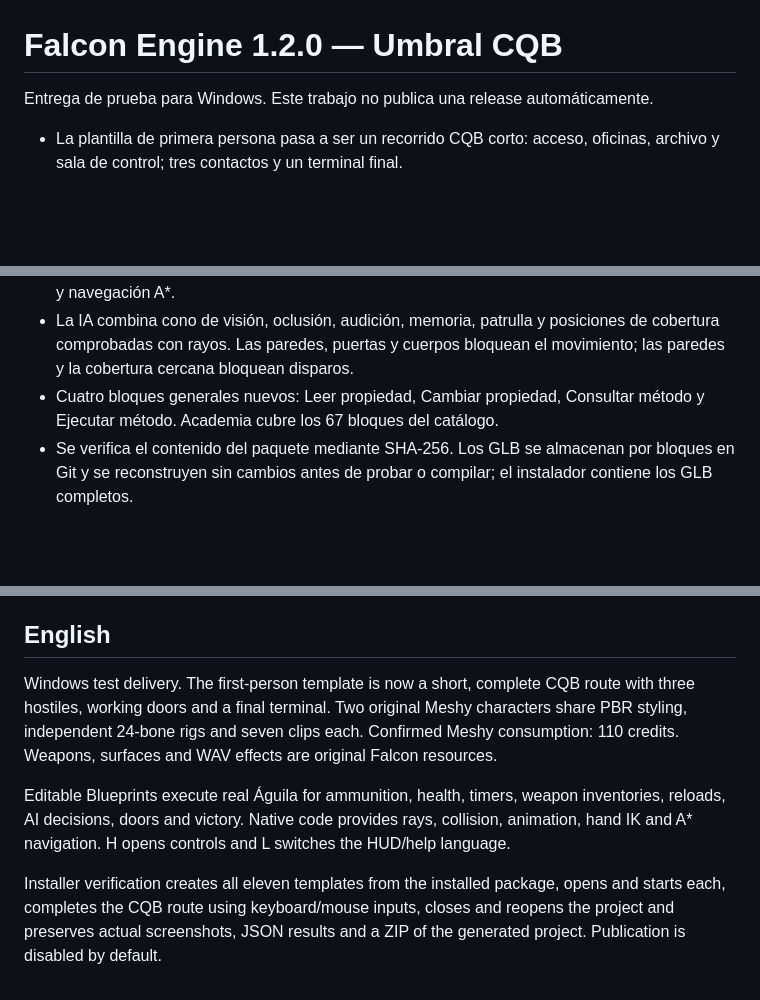
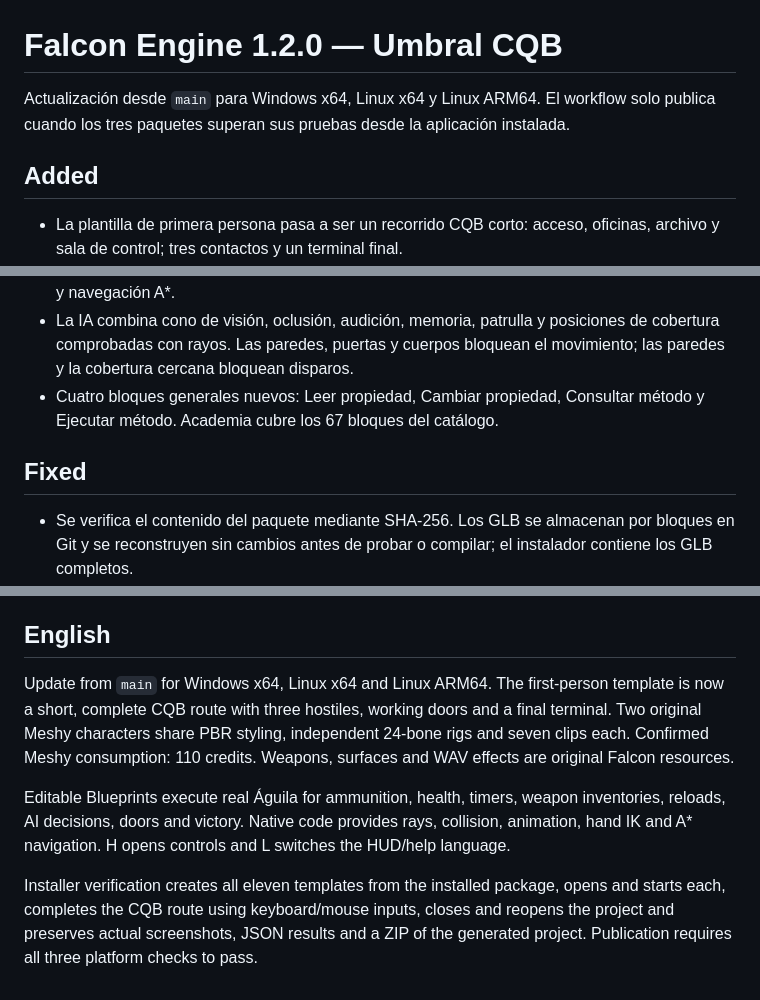
Before and after one commit to MixdenYT/Falcon-engine, a Markdown page: notas/v1.2.0.md, 3 parts joined by grey strips. GitHub-like rendering; blank space fills up the shorter version.

```diff
--- a/notas/v1.2.0.md
+++ b/notas/v1.2.0.md
@@ -1,6 +1,8 @@
 # Falcon Engine 1.2.0 — Umbral CQB
 
-Entrega de prueba para Windows. Este trabajo no publica una release automáticamente.
+Actualización desde `main` para Windows x64, Linux x64 y Linux ARM64. El workflow solo publica cuando los tres paquetes superan sus pruebas desde la aplicación instalada.
+
+## Added
 
 - La plantilla de primera persona pasa a ser un recorrido CQB corto: acceso, oficinas, archivo y sala de control; tres contactos y un terminal final.
 - Dos personajes originales de Meshy, PBR, rig independiente de 24 huesos y siete clips por personaje. El operador se reutiliza para los brazos y el enemigo para las tres instancias. Consumo confirmado: 110 créditos; IDs en `recursos/cqb/procedencia.json`.
@@ -9,6 +11,8 @@ Entrega de prueba para Windows. Este trabajo no publica una release automáticam
 - Munición, salud, cadencia, inventarios, recargas, reacción enemiga, puertas y victoria viven en Blueprints editables que compilan y ejecutan Águila. El motor aporta colisión, rayos, animación y navegación A*.
 - La IA combina cono de visión, oclusión, audición, memoria, patrulla y posiciones de cobertura comprobadas con rayos. Las paredes, puertas y cuerpos bloquean el movimiento; las paredes y la cobertura cercana bloquean disparos.
 - Cuatro bloques generales nuevos: Leer propiedad, Cambiar propiedad, Consultar método y Ejecutar método. Academia cubre los 67 bloques del catálogo.
+
+## Fixed
 - Se verifica el contenido del paquete mediante SHA-256. Los GLB se almacenan por bloques en Git y se reconstruyen sin cambios antes de probar o compilar; el instalador contiene los GLB completos.
 - `herramientas/probar-instalado.cjs` instala el NSIS real, crea las once plantillas, abre y ejecuta cada una, prueba CQB hasta la victoria y vuelve a abrir juego y editor. Conserva resultados JSON, capturas reales y el ZIP del proyecto generado.
 
@@ -18,8 +22,8 @@ Inspiración en precisión y controles tácticos; no incluye recursos de Ready o
 
 ## English
 
-Windows test delivery. The first-person template is now a short, complete CQB route with three hostiles, working doors and a final terminal. Two original Meshy characters share PBR styling, independent 24-bone rigs and seven clips each. Confirmed Meshy consumption: 110 credits. Weapons, surfaces and WAV effects are original Falcon resources.
+Update from `main` for Windows x64, Linux x64 and Linux ARM64. The first-person template is now a short, complete CQB route with three hostiles, working doors and a final terminal. Two original Meshy characters share PBR styling, independent 24-bone rigs and seven clips each. Confirmed Meshy consumption: 110 credits. Weapons, surfaces and WAV effects are original Falcon resources.
 
 Editable Blueprints execute real Águila for ammunition, health, timers, weapon inventories, reloads, AI decisions, doors and victory. Native code provides rays, collision, animation, hand IK and A* navigation. H opens controls and L switches the HUD/help language.
 
-Installer verification creates all eleven templates from the installed package, opens and starts each, completes the CQB route using keyboard/mouse inputs, closes and reopens the project and preserves actual screenshots, JSON results and a ZIP of the generated project. Publication is disabled by default.
+Installer verification creates all eleven templates from the installed package, opens and starts each, completes the CQB route using keyboard/mouse inputs, closes and reopens the project and preserves actual screenshots, JSON results and a ZIP of the generated project. Publication requires all three platform checks to pass.
```
Also changed, not shown: ACTUALIZACIONES.md (+4 -2 lines), README.md (+7 -3 lines).
